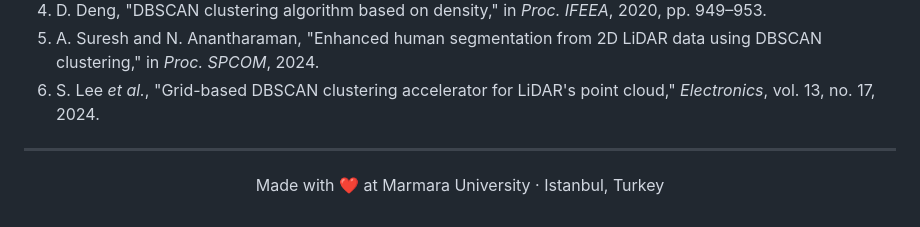
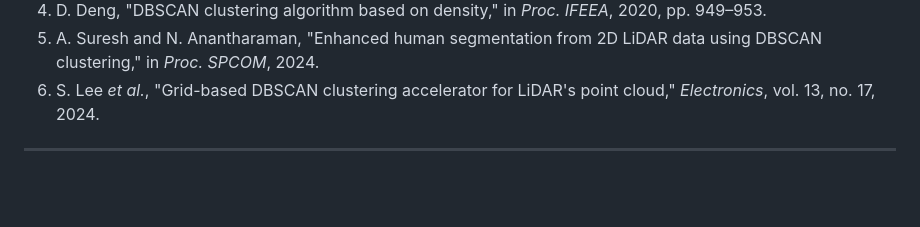
Before and after one commit to EmreBerkin/Real-Time-Multi-Target-Tracking-Using-YDLIDAR-G2-and-Unscented-Kalman-Filter-with-CTRV-Motion-Model, a Markdown page: README.md, the part around the change. Rendered like a GitHub page; blank space fills up the shorter version.

Commit message:
Update README.md
Removed the footer section from the README file.

```diff
--- a/README.md
+++ b/README.md
@@ -531,7 +531,3 @@ If you use this code in your research, please cite:
 6. S. Lee *et al.*, "Grid-based DBSCAN clustering accelerator for LiDAR's point cloud," *Electronics*, vol. 13, no. 17, 2024.
 
 ---
-
-<p align="center">
-  Made with ❤️ at Marmara University · Istanbul, Turkey
-</p>
```
